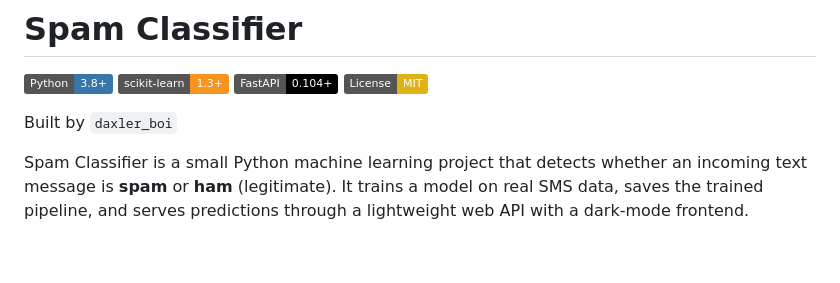
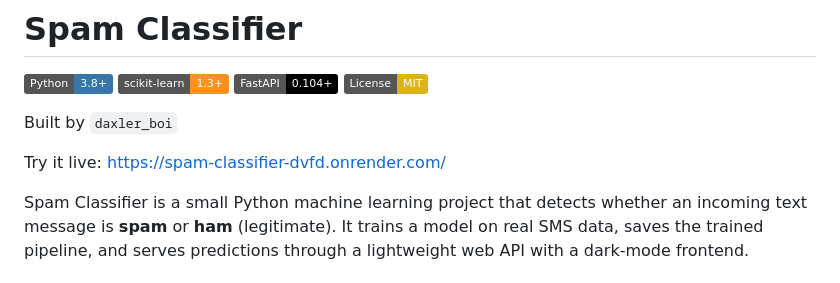
Before and after one commit to daxlerboi/Spam_Classifier, a Markdown page: README.md, the part around the change. Drawn GitHub-style; badges without logos; blank space fills up the shorter version.

Commit message:
add live deployment link to README

```diff
--- a/README.md
+++ b/README.md
@@ -6,6 +6,8 @@
 [![License: MIT](https://img.shields.io/badge/License-MIT-yellow.svg)](https://opensource.org/licenses/MIT)
 
 Built by `daxler_boi`
+
+Try it live: [https://spam-classifier-dvfd.onrender.com/](https://spam-classifier-dvfd.onrender.com/)
 
 Spam Classifier is a small Python machine learning project that detects whether an incoming text message is **spam** or **ham** (legitimate). It trains a model on real SMS data, saves the trained pipeline, and serves predictions through a lightweight web API with a dark-mode frontend.
 
```
